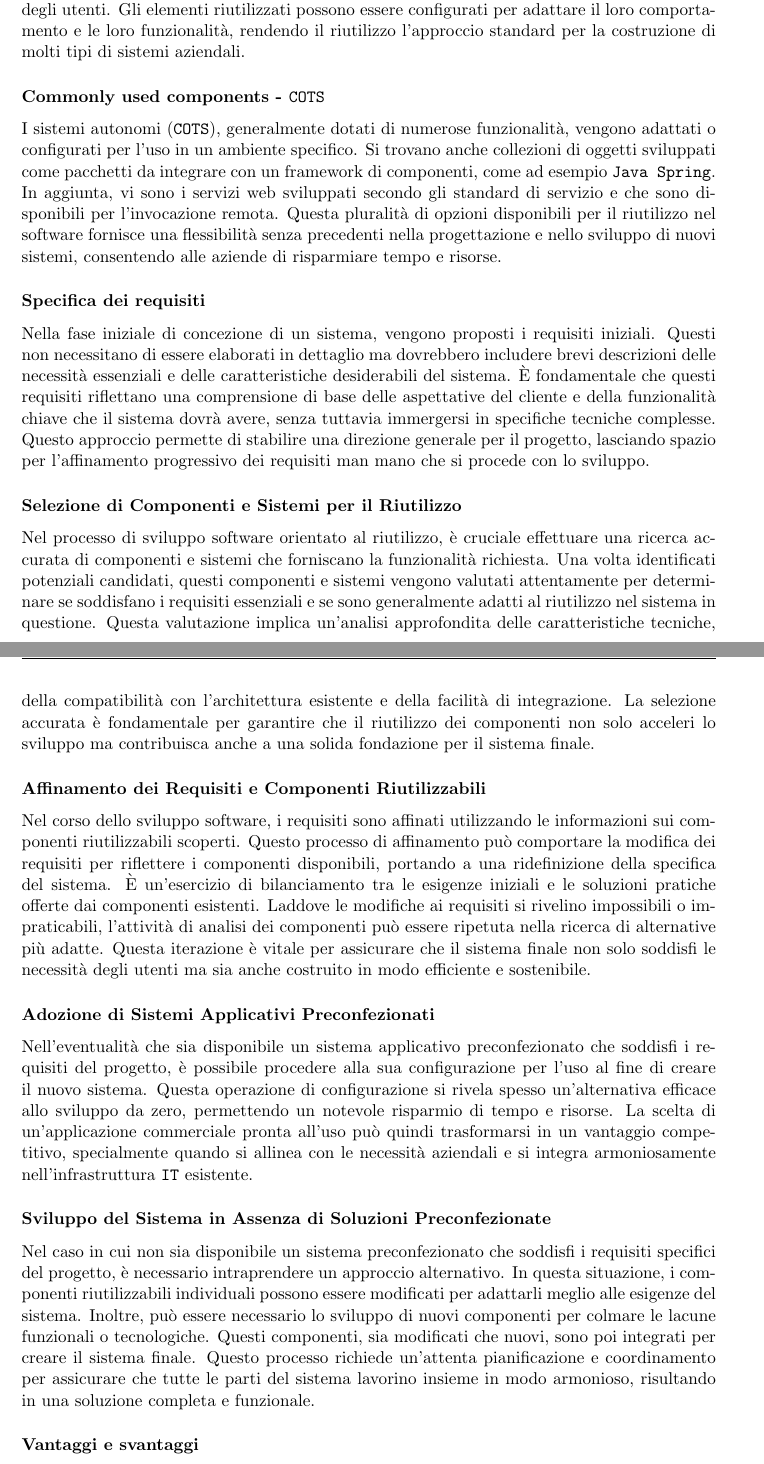
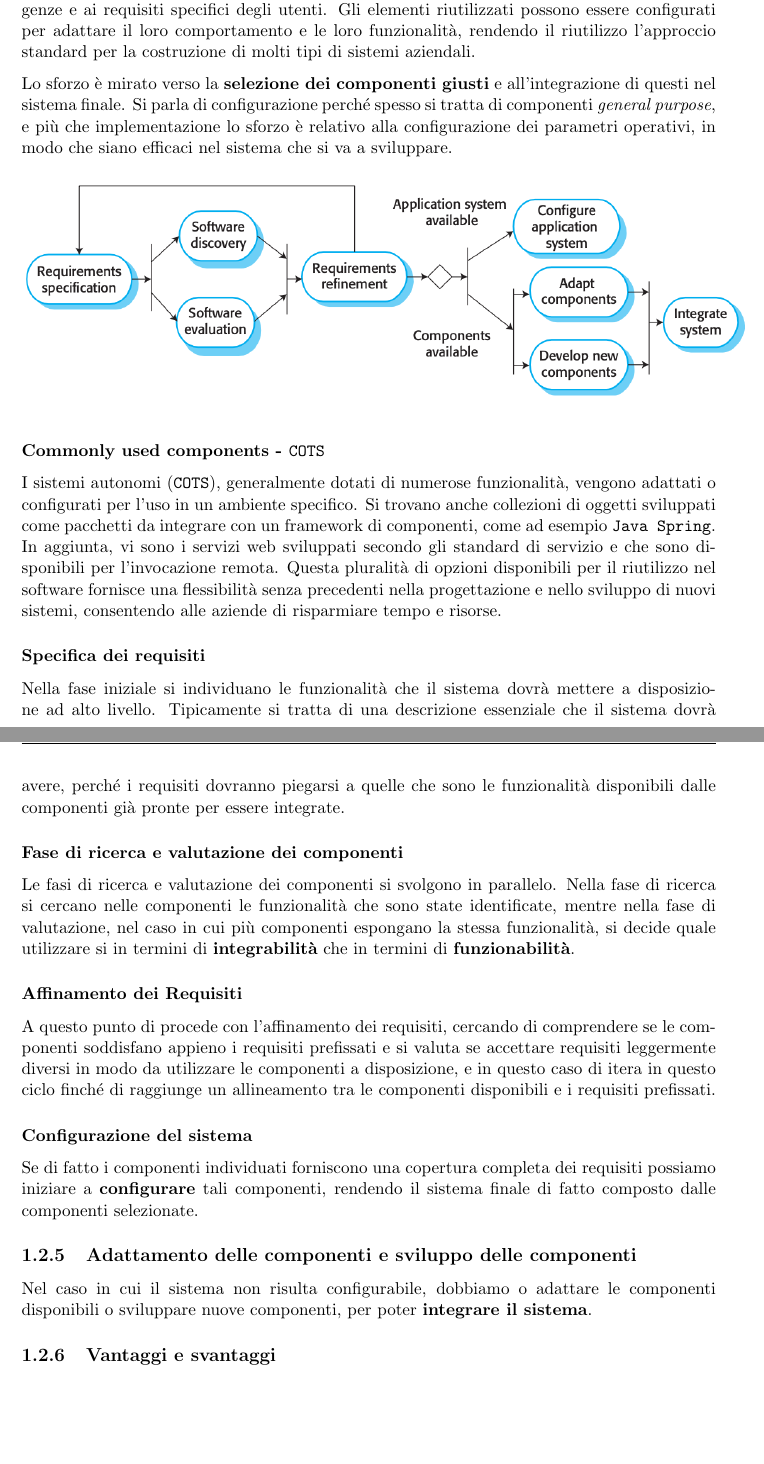
Before and after one commit to alessiogj/master-degree-computer-science, a LaTeX book (progettazione_sw/prog_sw.tex, which reads progettazione_sw/process.tex): two parts of pages 11 and 12 of 49 before the commit and two parts of pages 12 and 13 of 50 after it, joined at a grey line, cut so that both start at the same text, the shorter picture padded with empty space. Compiled offline with pdfLaTeX.

Commit message:
Ingegneria del Software - Modelli del processo di sviluppo software

```diff
--- a/progettazione_sw/process.tex
+++ b/progettazione_sw/process.tex
@@ -272,3 +310,14 @@ per la costruzione di molti tipi di sistemi aziendali.
+Lo sforzo è mirato verso la \textbf{selezione dei componenti giusti} e all'integrazione
+di questi nel sistema finale.
+Si parla di configurazione perché spesso si tratta di componenti \textit{general purpose},
+e più che implementazione lo sforzo è relativo alla configurazione dei parametri operativi,
+in modo che siano efficaci nel sistema che si va a sviluppare.
+
+\begin{figure}[H]
+    \centering
+    \includegraphics[scale=0.4]{img/integr_config.png}
+\end{figure}
+
 \subsubsection{Commonly used components - \texttt{COTS}}
 I sistemi autonomi (\texttt{COTS}), generalmente dotati di numerose funzionalità, vengono
 adattati o configurati per l'uso in un ambiente specifico. Si trovano anche collezioni
@@ -279,54 +328,27 @@ pluralità di opzioni disponibili per il riutilizzo nel software fornisce una
 flessibilità senza precedenti nella progettazione e nello sviluppo di nuovi sistemi,
 consentendo alle aziende di risparmiare tempo e risorse.
 \subsubsection{Specifica dei requisiti}
-Nella fase iniziale di concezione di un sistema, vengono proposti i requisiti
-iniziali. Questi non necessitano di essere elaborati in dettaglio ma dovrebbero
-includere brevi descrizioni delle necessità essenziali e delle caratteristiche
-desiderabili del sistema. È fondamentale che questi requisiti riflettano una
-comprensione di base delle aspettative del cliente e della funzionalità chiave
-che il sistema dovrà avere, senza tuttavia immergersi in specifiche tecniche
-complesse. Questo approccio permette di stabilire una direzione generale per
-il progetto, lasciando spazio per l'affinamento progressivo dei requisiti man
-mano che si procede con lo sviluppo.
-\subsubsection{Selezione di Componenti e Sistemi per il Riutilizzo}
-Nel processo di sviluppo software orientato al riutilizzo, è cruciale effettuare
-una ricerca accurata di componenti e sistemi che forniscano la funzionalità
-richiesta. Una volta identificati potenziali candidati, questi componenti e
-sistemi vengono valutati attentamente per determinare se soddisfano i requisiti
-essenziali e se sono generalmente adatti al riutilizzo nel sistema in questione.
-Questa valutazione implica un'analisi approfondita delle caratteristiche tecniche,
-della compatibilità con l'architettura esistente e della facilità di integrazione.
-La selezione accurata è fondamentale per garantire che il riutilizzo dei componenti
-non solo acceleri lo sviluppo ma contribuisca anche a una solida fondazione per il
-sistema finale.
-\subsubsection{Affinamento dei Requisiti e Componenti Riutilizzabili}
-Nel corso dello sviluppo software, i requisiti sono affinati utilizzando le
-informazioni sui componenti riutilizzabili scoperti. Questo processo di affinamento
-può comportare la modifica dei requisiti per riflettere i componenti disponibili,
-portando a una ridefinizione della specifica del sistema. È un'esercizio di
-bilanciamento tra le esigenze iniziali e le soluzioni pratiche offerte dai
-componenti esistenti. Laddove le modifiche ai requisiti si rivelino impossibili
-o impraticabili, l'attività di analisi dei componenti può essere ripetuta nella
-ricerca di alternative più adatte. Questa iterazione è vitale per assicurare che
-il sistema finale non solo soddisfi le necessità degli utenti ma sia anche
-costruito in modo efficiente e sostenibile.
-\subsubsection{Adozione di Sistemi Applicativi Preconfezionati}
-Nell'eventualità che sia disponibile un sistema applicativo preconfezionato
-che soddisfi i requisiti del progetto, è possibile procedere alla sua configurazione
-per l'uso al fine di creare il nuovo sistema. Questa operazione di configurazione si
-rivela spesso un'alternativa efficace allo sviluppo da zero, permettendo un notevole
-risparmio di tempo e risorse. La scelta di un'applicazione commerciale pronta all'uso
-può quindi trasformarsi in un vantaggio competitivo, specialmente quando si allinea
-con le necessità aziendali e si integra armoniosamente nell'infrastruttura \texttt{IT}
-esistente.
-\subsubsection{Sviluppo del Sistema in Assenza di Soluzioni Preconfezionate}
-Nel caso in cui non sia disponibile un sistema preconfezionato che soddisfi i
-requisiti specifici del progetto, è necessario intraprendere un approccio alternativo.
-In questa situazione, i componenti riutilizzabili individuali possono essere modificati
-per adattarli meglio alle esigenze del sistema. Inoltre, può essere necessario lo
-sviluppo di nuovi componenti per colmare le lacune funzionali o tecnologiche. Questi
-componenti, sia modificati che nuovi, sono poi integrati per creare il sistema finale.
-Questo processo richiede un'attenta pianificazione e coordinamento per assicurare che
-tutte le parti del sistema lavorino insieme in modo armonioso, risultando in una
-soluzione completa e funzionale.
-\subsubsection{Vantaggi e svantaggi}
+Nella fase iniziale si individuano le funzionalità che il sistema dovrà mettere a disposizione
+ad alto livello. Tipicamente si tratta di una descrizione essenziale che il sistema dovrà avere,
+perché i requisiti dovranno piegarsi a quelle che sono le funzionalità disponibili dalle
+componenti già pronte per essere integrate.
+\subsubsection{Fase di ricerca e valutazione dei componenti}
+Le fasi di ricerca e valutazione dei componenti si svolgono in parallelo.
+Nella fase di ricerca si cercano nelle componenti le funzionalità che
+sono state identificate, mentre nella fase di valutazione, nel caso in cui più componenti
+espongano la stessa funzionalità, si decide quale utilizzare si in termini di \textbf{integrabilità}
+che in termini di \textbf{funzionabilità}.
+\subsubsection{Affinamento dei Requisiti}
+A questo punto di procede con l'affinamento dei requisiti, cercando di comprendere se
+le componenti soddisfano appieno i requisiti prefissati e si valuta se accettare
+requisiti leggermente diversi in modo da utilizzare le componenti a disposizione,
+e in questo caso di itera in questo ciclo finché di raggiunge un allineamento tra le componenti
+disponibili e i requisiti prefissati.
+\subsubsection{Configurazione del sistema}
+Se di fatto i componenti individuati forniscono una copertura completa dei requisiti possiamo
+iniziare a \textbf{configurare} tali componenti, rendendo il sistema finale di fatto
+composto dalle componenti selezionate.
+\subsection{Adattamento delle componenti e sviluppo delle componenti}
+Nel caso in cui il sistema non risulta configurabile, dobbiamo o adattare le componenti
+disponibili o sviluppare nuove componenti, per poter \textbf{integrare il sistema}.
+\subsection{Vantaggi e svantaggi}
```
Also changed, not shown: progettazione_sw/img/incremental.png (deleted), progettazione_sw/img/incrementale.png (added), progettazione_sw/img/integr_config.png (added), progettazione_sw/prog_sw.pdf, progettazione_sw/process.tex (99 more changed lines).
